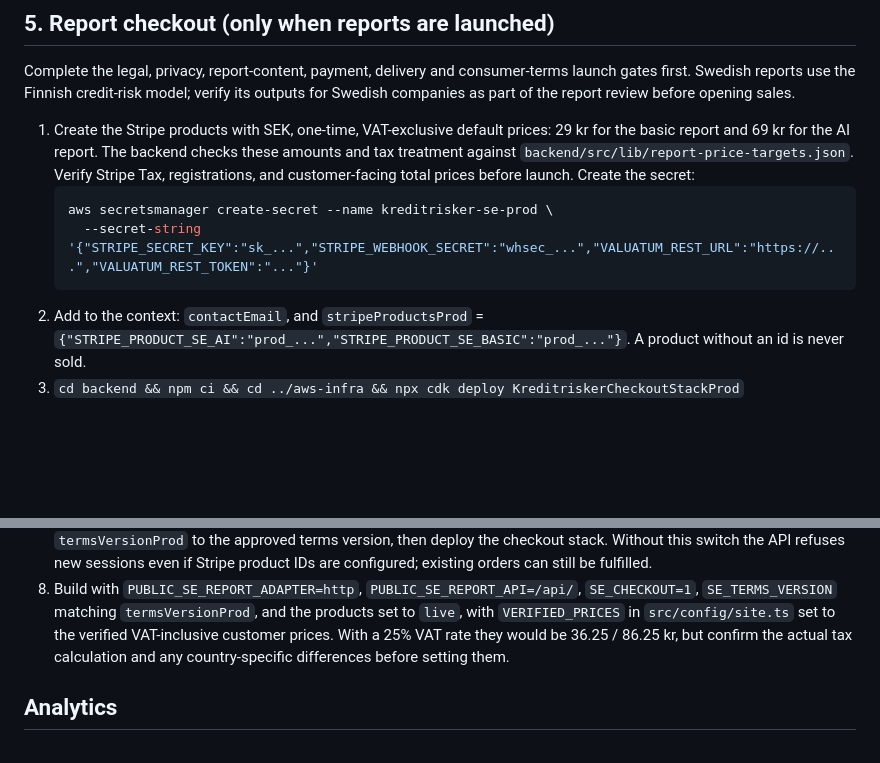
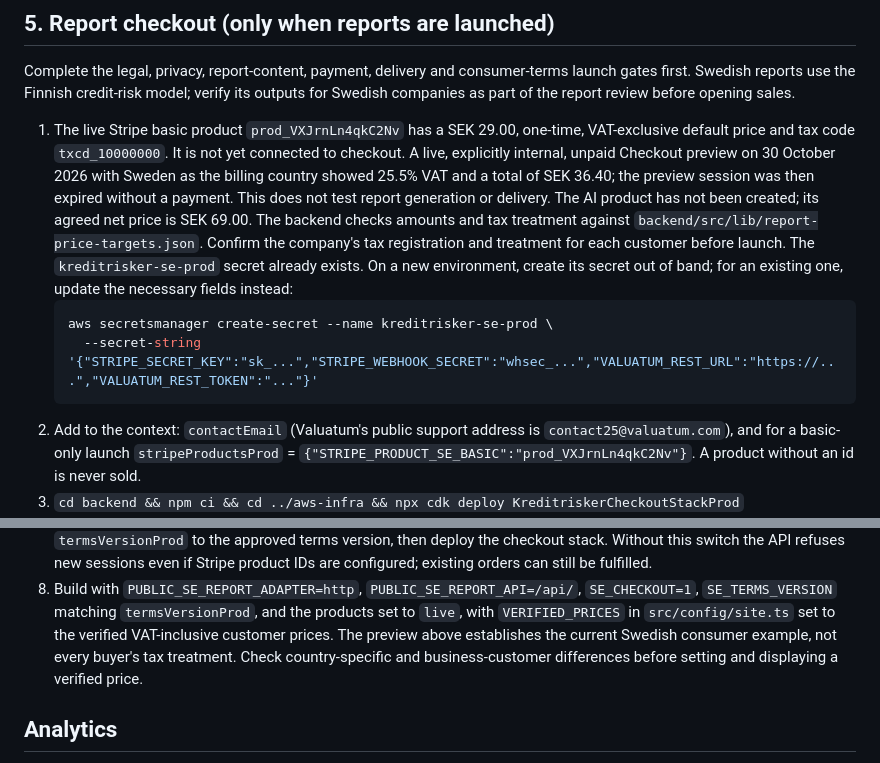
Before and after one commit to ValuatumOy/kreditrisker-se, a Markdown page: docs/AWS-SETUP.md, 2 parts joined by grey strips. Rendered like a GitHub page; blank space fills up the shorter version.

Commit message:
Record Swedish basic Stripe product and tax preview

````diff
--- a/docs/AWS-SETUP.md
+++ b/docs/AWS-SETUP.md
@@ -113,17 +113,24 @@ Complete the legal, privacy, report-content, payment, delivery and consumer-term
 launch gates first. Swedish reports use the Finnish credit-risk model; verify its
 outputs for Swedish companies as part of the report review before opening sales.
 
-1. Create the Stripe products with SEK, one-time, VAT-exclusive default prices:
-   29 kr for the basic report and 69 kr for the AI report. The backend checks
-   these amounts and tax treatment against `backend/src/lib/report-price-targets.json`.
-   Verify Stripe Tax, registrations, and customer-facing total prices before launch.
-   Create the secret:
+1. The live Stripe basic product `prod_VXJrnLn4qkC2Nv` has a SEK 29.00,
+   one-time, VAT-exclusive default price and tax code `txcd_10000000`. It is not
+   yet connected to checkout. A live, explicitly internal, unpaid Checkout preview
+   on 30 October 2026 with Sweden as the billing country showed 25.5% VAT and a
+   total of SEK 36.40; the preview session was then expired without a payment.
+   This does not test report generation or delivery. The AI product has not been
+   created; its agreed net price is SEK 69.00. The backend checks amounts and tax
+   treatment against `backend/src/lib/report-price-targets.json`. Confirm the
+   company's tax registration and treatment for each customer before launch.
+   The `kreditrisker-se-prod` secret already exists. On a new environment, create
+   its secret out of band; for an existing one, update the necessary fields instead:
    ```bash
    aws secretsmanager create-secret --name kreditrisker-se-prod \
      --secret-string '{"STRIPE_SECRET_KEY":"sk_...","STRIPE_WEBHOOK_SECRET":"whsec_...","VALUATUM_REST_URL":"https://...","VALUATUM_REST_TOKEN":"..."}'
    ```
-2. Add to the context: `contactEmail`, and
-   `stripeProductsProd` = `{"STRIPE_PRODUCT_SE_AI":"prod_...","STRIPE_PRODUCT_SE_BASIC":"prod_..."}`.
+2. Add to the context: `contactEmail` (Valuatum's public support address is
+   `contact25@valuatum.com`), and for a basic-only launch
+   `stripeProductsProd` = `{"STRIPE_PRODUCT_SE_BASIC":"prod_VXJrnLn4qkC2Nv"}`.
    A product without an id is never sold.
 3. `cd backend && npm ci && cd ../aws-infra && npx cdk deploy KreditriskerCheckoutStackProd`
 4. Put the stack's `ReportCheckoutApiDomain` output in `checkoutApiProd` and
@@ -143,8 +150,9 @@ outputs for Swedish companies as part of the report review before opening sales.
    `SE_CHECKOUT=1`, `SE_TERMS_VERSION` matching `termsVersionProd`, and the products
    set to `live`, with `VERIFIED_PRICES` in
    `src/config/site.ts` set to the verified VAT-inclusive customer prices.
-   With a 25% VAT rate they would be 36.25 / 86.25 kr, but confirm the actual
-   tax calculation and any country-specific differences before setting them.
+   The preview above establishes the current Swedish consumer example, not
+   every buyer's tax treatment. Check country-specific and business-customer
+   differences before setting and displaying a verified price.
 
 ## Analytics
 
````
